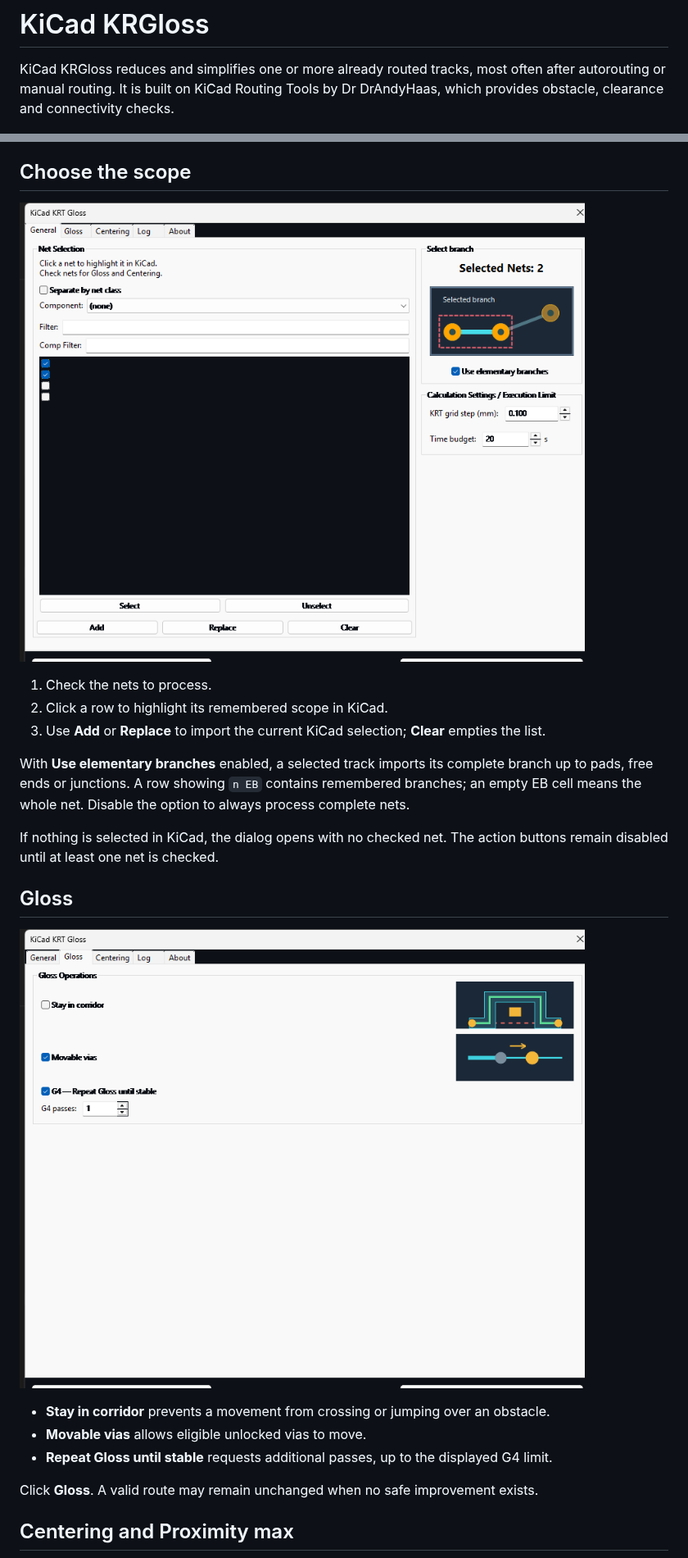
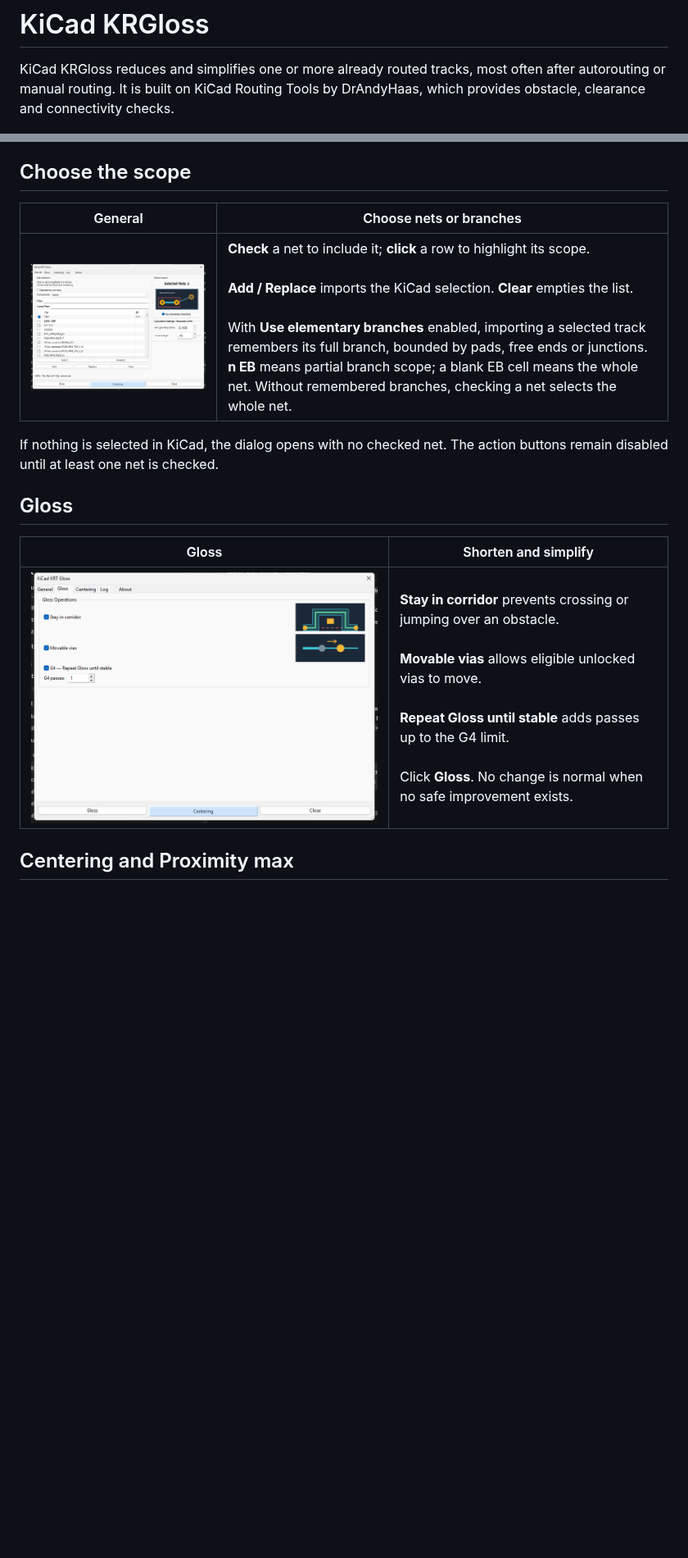
Before and after one commit to fca1/kicad_krt_gloss, a Markdown page: README.md, 2 parts joined by grey strips. Shown at 82% size. Drawn GitHub-style; pictures changed too: docs/assets/dialog-general.png, docs/assets/dialog-gloss.png; blank space fills up the shorter version.

Commit message:
Restore correct dialog illustrations and compact README layout

```diff
--- a/README.md
+++ b/README.md
@@ -2,7 +2,7 @@
 
 KiCad KRGloss reduces and simplifies one or more already routed tracks, most
 often after autorouting or manual routing. It is built on KiCad Routing Tools
-by Dr DrAndyHaas, which provides obstacle, clearance and connectivity checks.
+by DrAndyHaas, which provides obstacle, clearance and connectivity checks.
 
 ![KiCad PCB Editor: the TrackGloss Changes overlay on User.1 shows the former dotted detour and the final shortened track.](docs/assets/kicad-user1-reductions.png)
 
@@ -19,33 +19,18 @@ KiCad KRGloss**.
 
 ## Choose the scope
 
-![General tab — full dialog with net list and elementary-branch scope.](docs/assets/dialog-general.png)
-
-1. Check the nets to process.
-2. Click a row to highlight its remembered scope in KiCad.
-3. Use **Add** or **Replace** to import the current KiCad selection; **Clear**
-   empties the list.
-
-With **Use elementary branches** enabled, a selected track imports its complete
-branch up to pads, free ends or junctions. A row showing `n EB` contains
-remembered branches; an empty EB cell means the whole net. Disable the option
-to always process complete nets.
+| General | Choose nets or branches |
+| --- | --- |
+| ![General: visible net names, 1 EB scope and action buttons.](docs/assets/dialog-general.png) | **Check** a net to include it; **click** a row to highlight its scope.<br><br>**Add / Replace** imports the KiCad selection. **Clear** empties the list.<br><br>With **Use elementary branches** enabled, importing a selected track remembers its full branch, bounded by pads, free ends or junctions. **n EB** means partial branch scope; a blank EB cell means the whole net. Without remembered branches, checking a net selects the whole net. |
 
 If nothing is selected in KiCad, the dialog opens with no checked net. The
 action buttons remain disabled until at least one net is checked.
 
 ## Gloss
 
-![Gloss tab — full dialog with corridor, movable-via and repeat-pass options.](docs/assets/dialog-gloss.png)
-
-- **Stay in corridor** prevents a movement from crossing or jumping over an
-  obstacle.
-- **Movable vias** allows eligible unlocked vias to move.
-- **Repeat Gloss until stable** requests additional passes, up to the displayed
-  G4 limit.
-
-Click **Gloss**. A valid route may remain unchanged when no safe improvement
-exists.
+| Gloss | Shorten and simplify |
+| --- | --- |
+| ![Gloss: corridor and via illustrations, settings and action buttons.](docs/assets/dialog-gloss.png) | **Stay in corridor** prevents crossing or jumping over an obstacle.<br><br>**Movable vias** allows eligible unlocked vias to move.<br><br>**Repeat Gloss until stable** adds passes up to the G4 limit.<br><br>Click **Gloss**. No change is normal when no safe improvement exists. |
 
 ## Centering and Proximity max
 
```
Also changed, not shown: other parts of README.md (+3 -17 lines), docs/assets/dialog-centering.png.
